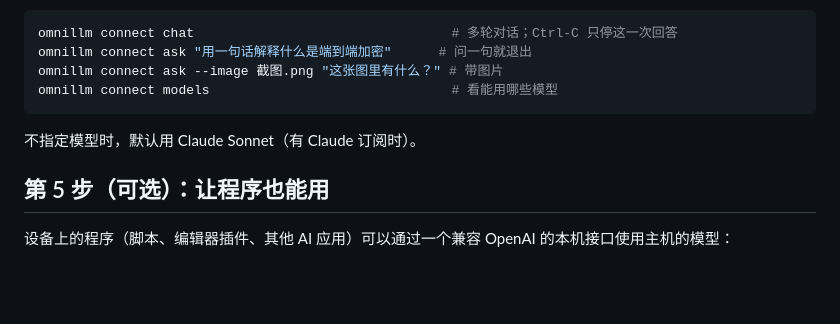
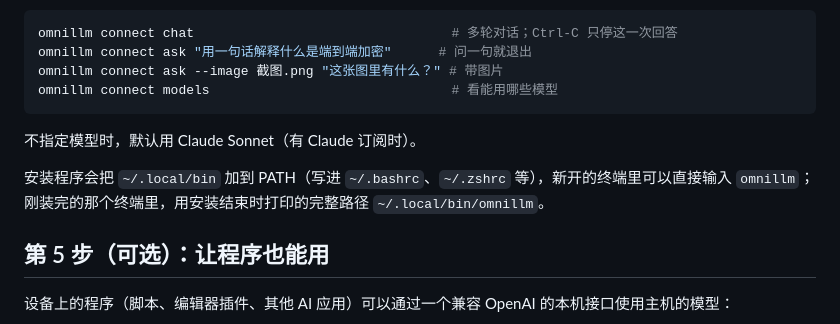
Before and after one commit to wensuper/OmniLLM, a Markdown page: docs/quickstart.md, the part around the change. Drawn GitHub-style; blank space fills up the shorter version.

Commit message:
docs: quick start says where omnillm is found right after install
Co-Authored-By: Claude Opus 5.5 <noreply@anthropic.com>

```diff
--- a/docs/quickstart.md
+++ b/docs/quickstart.md
@@ -120,6 +120,8 @@ omnillm connect models                               # 看能用哪些模型
 
 不指定模型时，默认用 Claude Sonnet（有 Claude 订阅时）。
 
+安装程序会把 `~/.local/bin` 加到 PATH（写进 `~/.bashrc`、`~/.zshrc` 等），新开的终端里可以直接输入 `omnillm`；刚装完的那个终端里，用安装结束时打印的完整路径 `~/.local/bin/omnillm`。
+
 ## 第 5 步（可选）：让程序也能用
 
 设备上的程序（脚本、编辑器插件、其他 AI 应用）可以通过一个兼容 OpenAI 的本机接口使用主机的模型：
```
